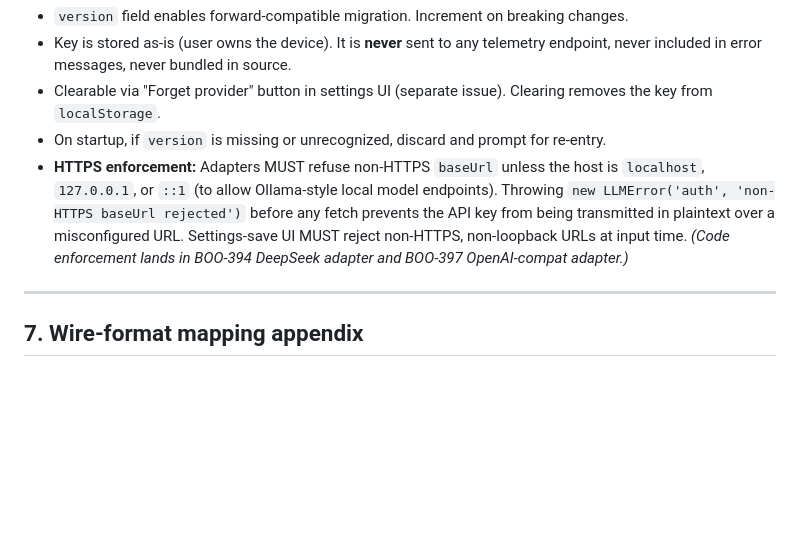
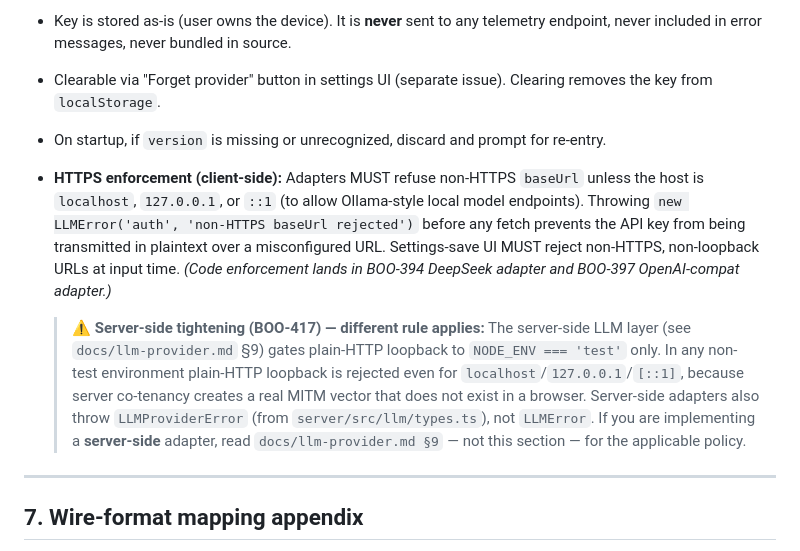
Before and after one commit to obidnov/korovan, a Markdown page: docs/ai-agent-spec.md, the part around the change. Drawn GitHub-style; blank space fills up the shorter version.

```diff
--- a/docs/ai-agent-spec.md
+++ b/docs/ai-agent-spec.md
@@ -179,7 +179,9 @@ The scripted fallback AI always runs as a synchronous fallback layer in `AgentRo
 - Key is stored as-is (user owns the device). It is **never** sent to any telemetry endpoint, never included in error messages, never bundled in source.
 - Clearable via "Forget provider" button in settings UI (separate issue). Clearing removes the key from `localStorage`.
 - On startup, if `version` is missing or unrecognized, discard and prompt for re-entry.
-- **HTTPS enforcement:** Adapters MUST refuse non-HTTPS `baseUrl` unless the host is `localhost`, `127.0.0.1`, or `::1` (to allow Ollama-style local model endpoints). Throwing `new LLMError('auth', 'non-HTTPS baseUrl rejected')` before any fetch prevents the API key from being transmitted in plaintext over a misconfigured URL. Settings-save UI MUST reject non-HTTPS, non-loopback URLs at input time. *(Code enforcement lands in BOO-394 DeepSeek adapter and BOO-397 OpenAI-compat adapter.)*
+- **HTTPS enforcement (client-side):** Adapters MUST refuse non-HTTPS `baseUrl` unless the host is `localhost`, `127.0.0.1`, or `::1` (to allow Ollama-style local model endpoints). Throwing `new LLMError('auth', 'non-HTTPS baseUrl rejected')` before any fetch prevents the API key from being transmitted in plaintext over a misconfigured URL. Settings-save UI MUST reject non-HTTPS, non-loopback URLs at input time. *(Code enforcement lands in BOO-394 DeepSeek adapter and BOO-397 OpenAI-compat adapter.)*
+
+  > **⚠️ Server-side tightening (BOO-417) — different rule applies:** The server-side LLM layer (see `docs/llm-provider.md` §9) gates plain-HTTP loopback to `NODE_ENV === 'test'` only. In any non-test environment plain-HTTP loopback is rejected even for `localhost`/`127.0.0.1`/`[::1]`, because server co-tenancy creates a real MITM vector that does not exist in a browser. Server-side adapters also throw `LLMProviderError` (from `server/src/llm/types.ts`), not `LLMError`. If you are implementing a **server-side** adapter, read `docs/llm-provider.md §9` — not this section — for the applicable policy.
 
 ---
 
```
Also changed, not shown: docs/llm-provider.md (+58 -6 lines).
